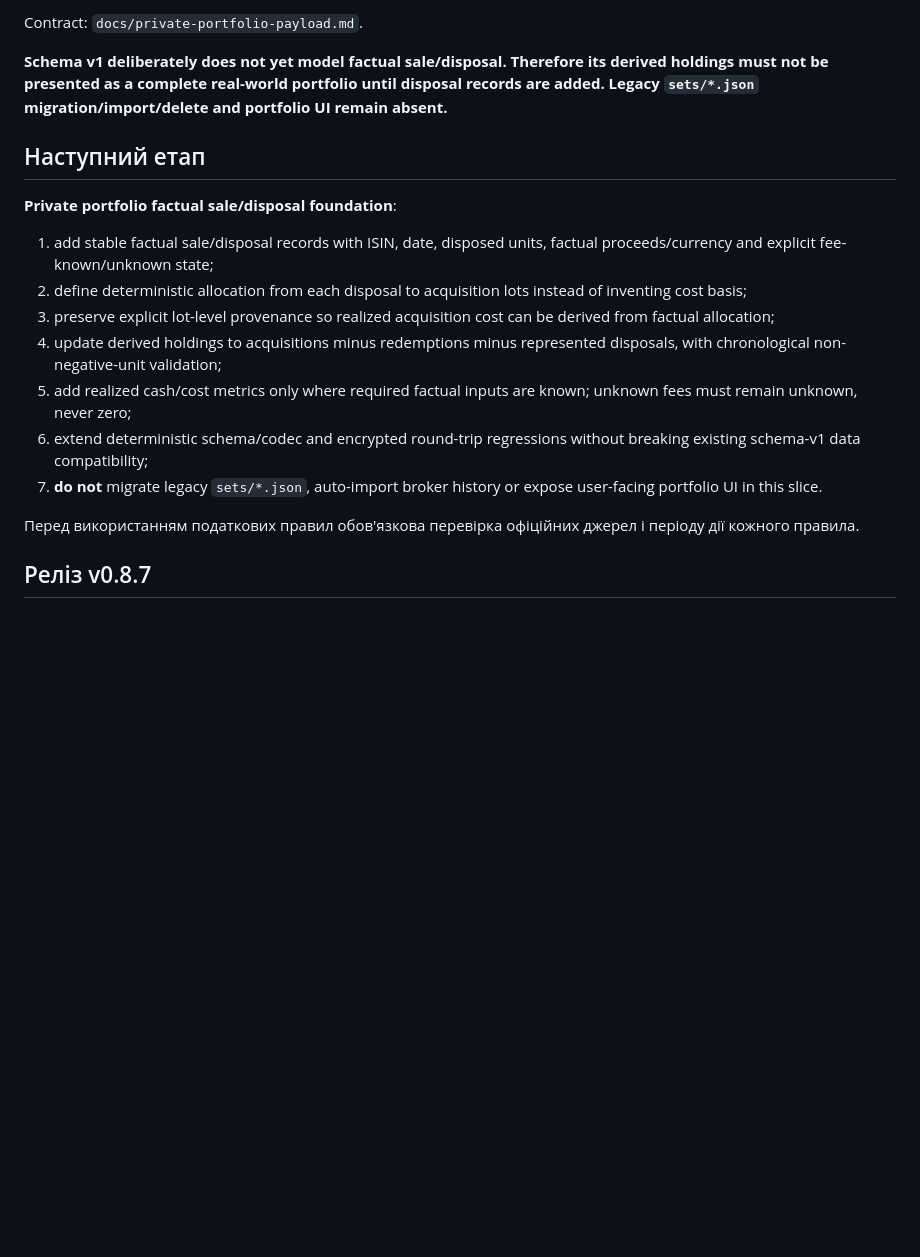
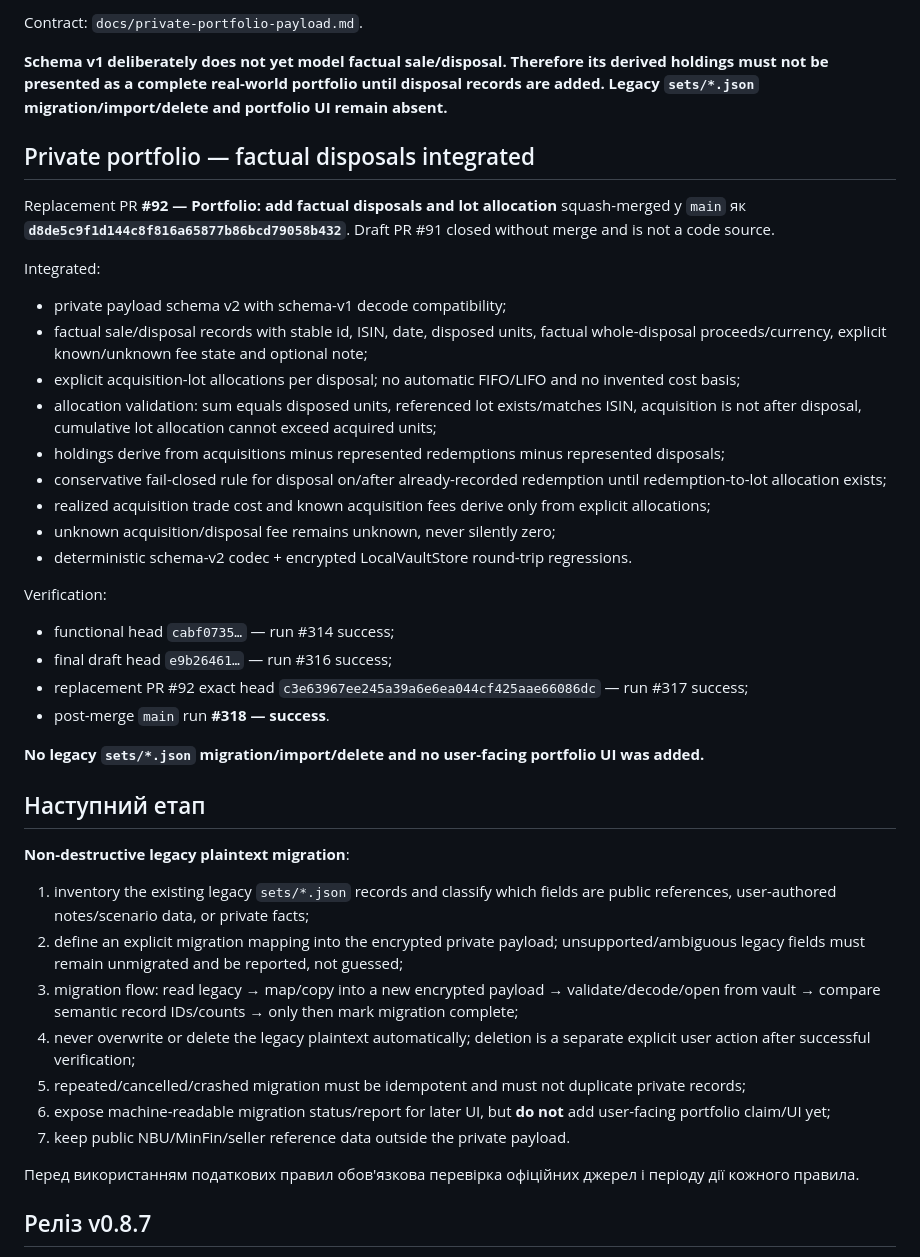
Before and after one commit to RomanZavadaM/ovdp-hub, a Markdown page: PROJECT_STATE.md, the part around the change. Drawn GitHub-style; blank space fills up the shorter version.

Commit message:
Docs: record integrated factual disposals

```diff
--- a/PROJECT_STATE.md
+++ b/PROJECT_STATE.md
@@ -447,17 +447,40 @@ Contract: `docs/private-portfolio-payload.md`.
 
 **Schema v1 deliberately does not yet model factual sale/disposal. Therefore its derived holdings must not be presented as a complete real-world portfolio until disposal records are added. Legacy `sets/*.json` migration/import/delete and portfolio UI remain absent.**
 
+## Private portfolio — factual disposals integrated
+
+Replacement PR **#92 — Portfolio: add factual disposals and lot allocation** squash-merged у `main` як **`d8de5c9f1d144c8f816a65877b86bcd79058b432`**. Draft PR #91 closed without merge and is not a code source.
+
+Integrated:
+- private payload schema v2 with schema-v1 decode compatibility;
+- factual sale/disposal records with stable id, ISIN, date, disposed units, factual whole-disposal proceeds/currency, explicit known/unknown fee state and optional note;
+- explicit acquisition-lot allocations per disposal; no automatic FIFO/LIFO and no invented cost basis;
+- allocation validation: sum equals disposed units, referenced lot exists/matches ISIN, acquisition is not after disposal, cumulative lot allocation cannot exceed acquired units;
+- holdings derive from acquisitions minus represented redemptions minus represented disposals;
+- conservative fail-closed rule for disposal on/after already-recorded redemption until redemption-to-lot allocation exists;
+- realized acquisition trade cost and known acquisition fees derive only from explicit allocations;
+- unknown acquisition/disposal fee remains unknown, never silently zero;
+- deterministic schema-v2 codec + encrypted LocalVaultStore round-trip regressions.
+
+Verification:
+- functional head `cabf0735…` — run #314 success;
+- final draft head `e9b26461…` — run #316 success;
+- replacement PR #92 exact head `c3e63967ee245a39a6e6ea044cf425aae66086dc` — run #317 success;
+- post-merge `main` run **#318 — success**.
+
+**No legacy `sets/*.json` migration/import/delete and no user-facing portfolio UI was added.**
+
 ## Наступний етап
 
-**Private portfolio factual sale/disposal foundation**:
+**Non-destructive legacy plaintext migration**:
 
-1. add stable factual sale/disposal records with ISIN, date, disposed units, factual proceeds/currency and explicit fee-known/unknown state;
-2. define deterministic allocation from each disposal to acquisition lots instead of inventing cost basis;
-3. preserve explicit lot-level provenance so realized acquisition cost can be derived from factual allocation;
-4. update derived holdings to acquisitions minus redemptions minus represented disposals, with chronological non-negative-unit validation;
-5. add realized cash/cost metrics only where required factual inputs are known; unknown fees must remain unknown, never zero;
-6. extend deterministic schema/codec and encrypted round-trip regressions without breaking existing schema-v1 data compatibility;
-7. **do not** migrate legacy `sets/*.json`, auto-import broker history or expose user-facing portfolio UI in this slice.
+1. inventory the existing legacy `sets/*.json` records and classify which fields are public references, user-authored notes/scenario data, or private facts;
+2. define an explicit migration mapping into the encrypted private payload; unsupported/ambiguous legacy fields must remain unmigrated and be reported, not guessed;
+3. migration flow: read legacy → map/copy into a new encrypted payload → validate/decode/open from vault → compare semantic record IDs/counts → only then mark migration complete;
+4. never overwrite or delete the legacy plaintext automatically; deletion is a separate explicit user action after successful verification;
+5. repeated/cancelled/crashed migration must be idempotent and must not duplicate private records;
+6. expose machine-readable migration status/report for later UI, but **do not** add user-facing portfolio claim/UI yet;
+7. keep public NBU/MinFin/seller reference data outside the private payload.
 
 
 Перед використанням податкових правил обов'язкова перевірка офіційних джерел і періоду дії кожного правила.
```
